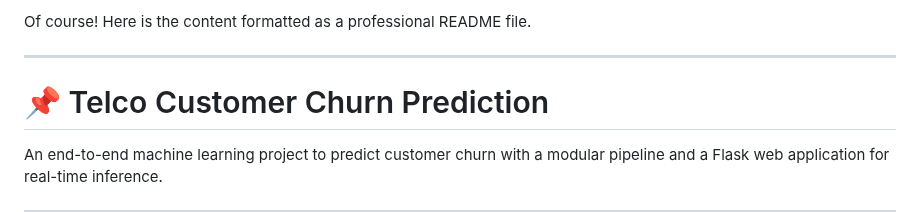
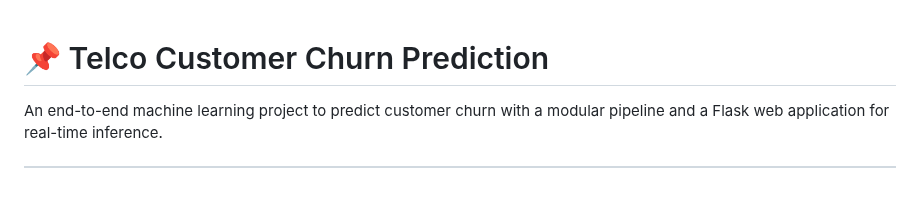
Before and after one commit to Akbarhusain12/churn-project, a Markdown page: readme.md, the part around the change. Rendered like a GitHub page; blank space fills up the shorter version.

```diff
--- a/readme.md
+++ b/readme.md
@@ -1,7 +1,3 @@
-Of course\! Here is the content formatted as a professional README file.
-
------
-
 # 📌 Telco Customer Churn Prediction
 
 An end-to-end machine learning project to predict customer churn with a modular pipeline and a Flask web application for real-time inference.
```
